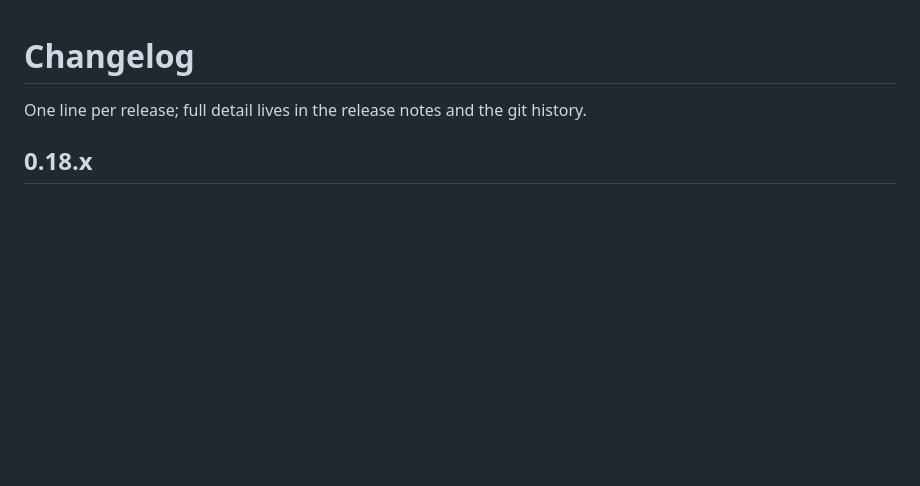
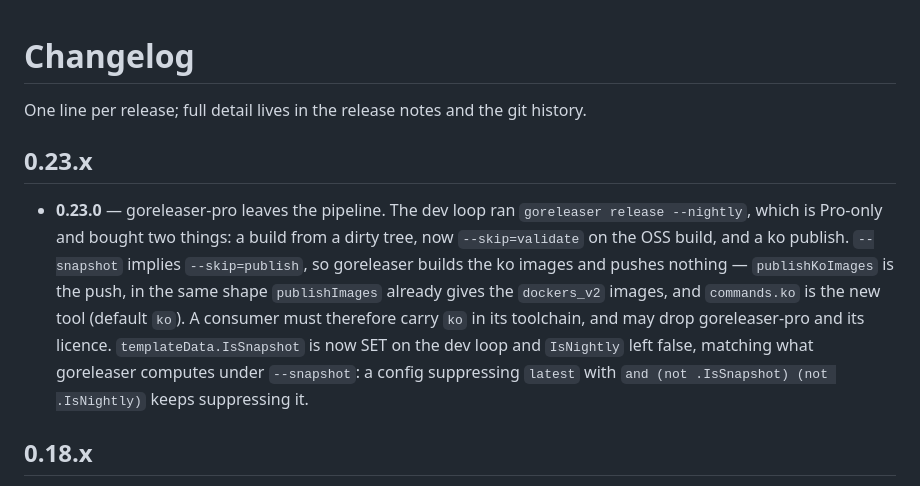
Before and after one commit to truvity/gemaal, a Markdown page: CHANGELOG.md, the part around the change. Drawn GitHub-style; blank space fills up the shorter version.

Commit message:
docs(changelog): 0.23.0 — the pipeline publishes ko images itself
Co-Authored-By: Claude Opus 5 (1M context) <noreply@anthropic.com>

```diff
--- a/CHANGELOG.md
+++ b/CHANGELOG.md
@@ -2,6 +2,20 @@
 
 One line per release; full detail lives in the release notes and the
 git history.
+
+## 0.23.x
+- **0.23.0** — goreleaser-pro leaves the pipeline. The dev loop ran
+  `goreleaser release --nightly`, which is Pro-only and bought two
+  things: a build from a dirty tree, now `--skip=validate` on the OSS
+  build, and a ko publish. `--snapshot` implies `--skip=publish`, so
+  goreleaser builds the ko images and pushes nothing — `publishKoImages`
+  is the push, in the same shape `publishImages` already gives the
+  `dockers_v2` images, and `commands.ko` is the new tool (default `ko`).
+  A consumer must therefore carry `ko` in its toolchain, and may drop
+  goreleaser-pro and its licence. `templateData.IsSnapshot` is now SET
+  on the dev loop and `IsNightly` left false, matching what goreleaser
+  computes under `--snapshot`: a config suppressing `latest` with
+  `and (not .IsSnapshot) (not .IsNightly)` keeps suppressing it.
 
 ## 0.18.x
 - **0.18.0** — the pipeline config packages more than a ring pair
```
